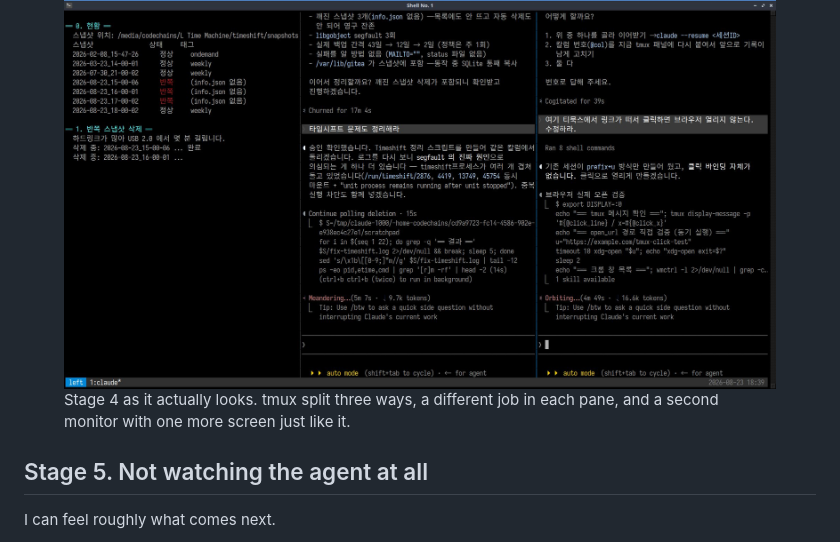
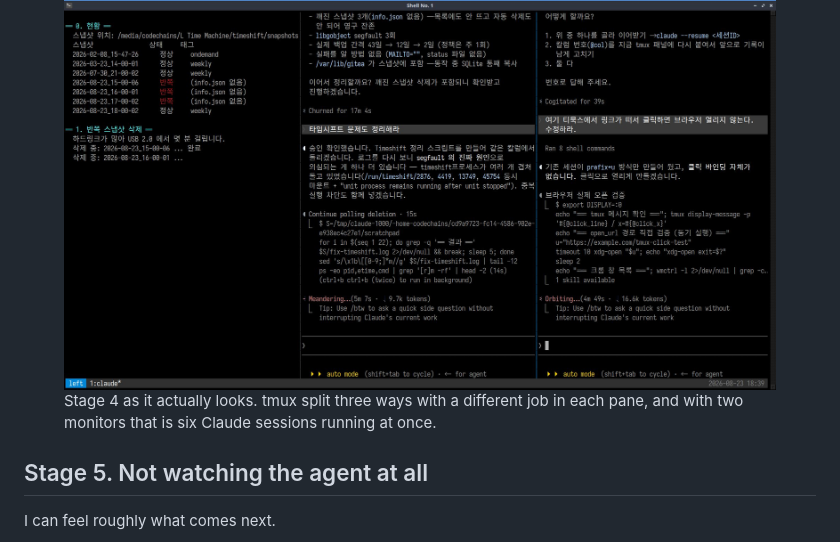
Before and after one commit to choworks-dev/choworks-dev.github.io, a Markdown page: content/posts-en/2026-08-24-five-stages-of-ai-fluency.md, the part around the change. Drawn GitHub-style.

```diff
--- a/content/posts-en/2026-08-24-five-stages-of-ai-fluency.md
+++ b/content/posts-en/2026-08-24-five-stages-of-ai-fluency.md
@@ -57,7 +57,7 @@ And then explaining things in words starts to feel like a chore. Your sentences
 
 <figure>
   <img src="/assets/images/tmux-parallel-ai-agent-sessions.jpg" alt="A tmux window split into three panes, each running a separate Claude Code session" width="2048" height="1120" loading="lazy">
-  <figcaption>Stage 4 as it actually looks. tmux split three ways, a different job in each pane, and a second monitor with one more screen just like it.</figcaption>
+  <figcaption>Stage 4 as it actually looks. tmux split three ways with a different job in each pane, and with two monitors that is six Claude sessions running at once.</figcaption>
 </figure>
 
 ## Stage 5. Not watching the agent at all
```
Also changed, not shown: content/posts-kr/2026-08-24-five-stages-of-ai-fluency.md (+1 -1 lines).
